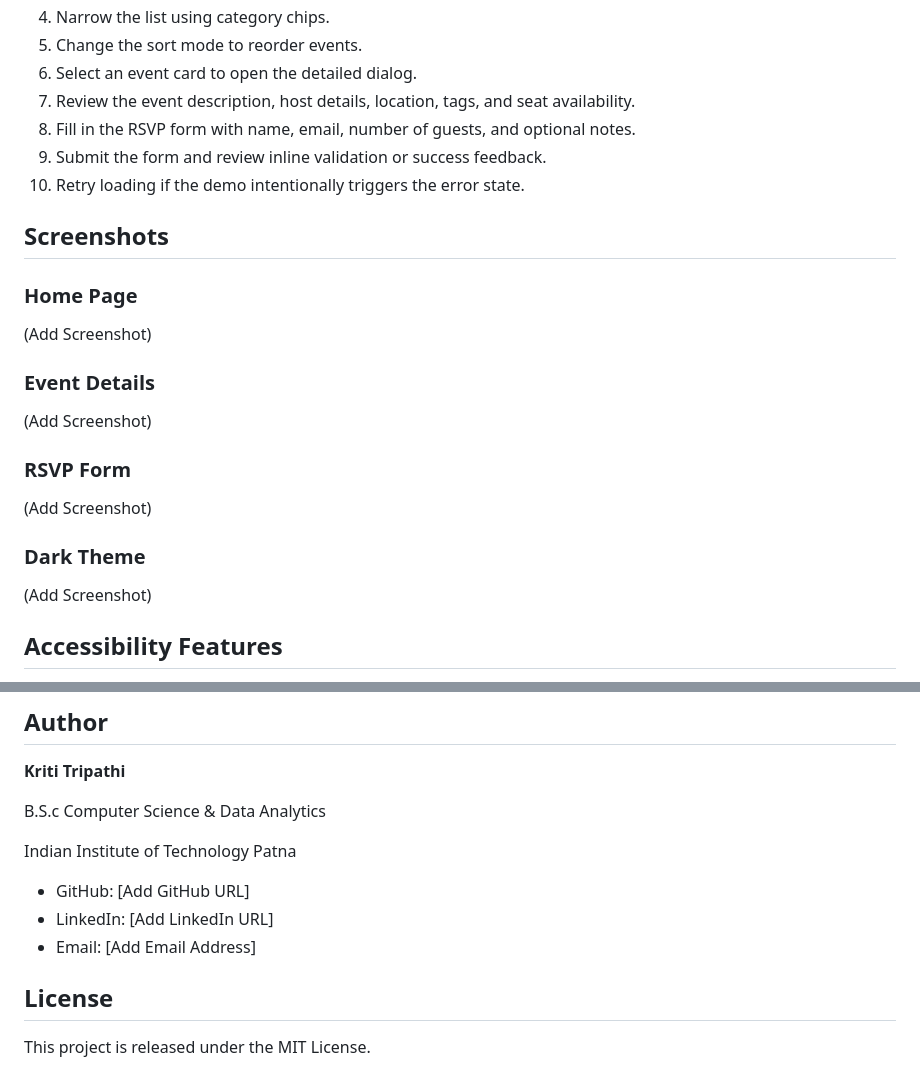
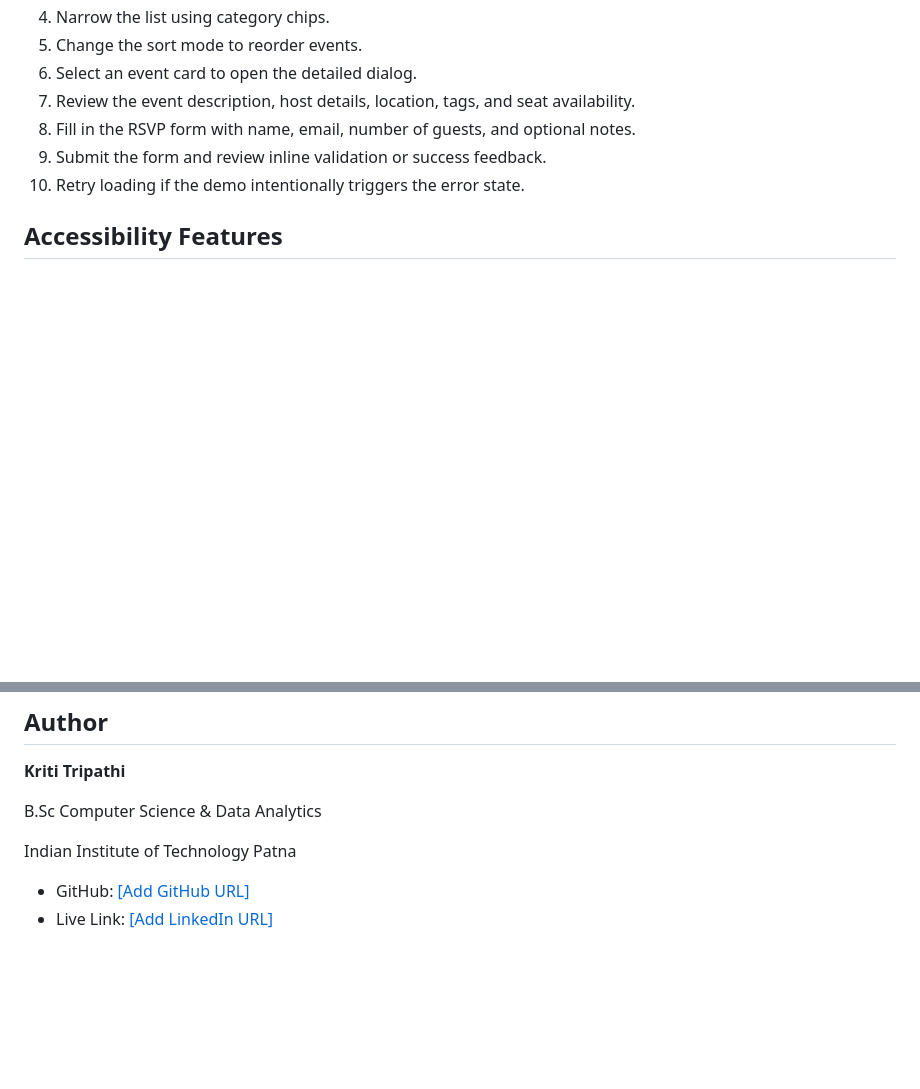
Before and after one commit to kriti-2006/Independent-Bookstore-Events-Page, a Markdown page: README.md, 2 parts joined by grey strips. Drawn GitHub-style; blank space fills up the shorter version.

```diff
--- a/README.md
+++ b/README.md
@@ -151,20 +151,6 @@ Using a local server is helpful when reviewing the project in a development work
 9. Submit the form and review inline validation or success feedback.
 10. Retry loading if the demo intentionally triggers the error state.
 
-## Screenshots
-
-### Home Page
-(Add Screenshot)
-
-### Event Details
-(Add Screenshot)
-
-### RSVP Form
-(Add Screenshot)
-
-### Dark Theme
-(Add Screenshot)
-
 ## Accessibility Features
 - Semantic headings and structured page sections.
 - Skip link for keyboard users.
@@ -215,13 +201,9 @@ This project demonstrates practical learning in semantic front-end architecture,
 
 **Kriti Tripathi**
 
-B.S.c Computer Science & Data Analytics
+B.Sc Computer Science & Data Analytics
 
 Indian Institute of Technology Patna
 
-- GitHub: [Add GitHub URL]
-- LinkedIn: [Add LinkedIn URL]
-- Email: [Add Email Address]
-
-## License
-This project is released under the MIT License.
+- GitHub: [[Add GitHub URL]](https://github.com/kriti-2006/Independent-Bookstore-Events-Page)
+- Live Link: [[Add LinkedIn URL]](https://independent-bookstore-events-page.vercel.app/)
```
